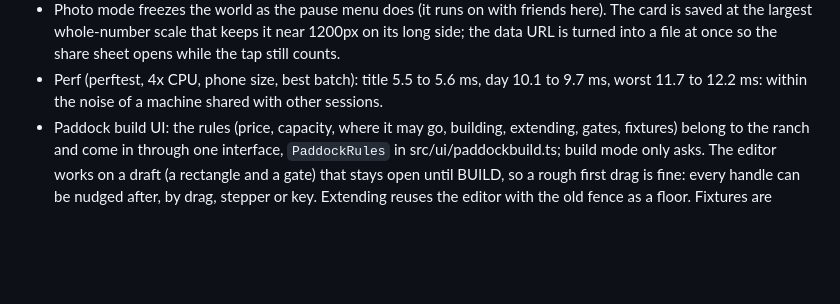
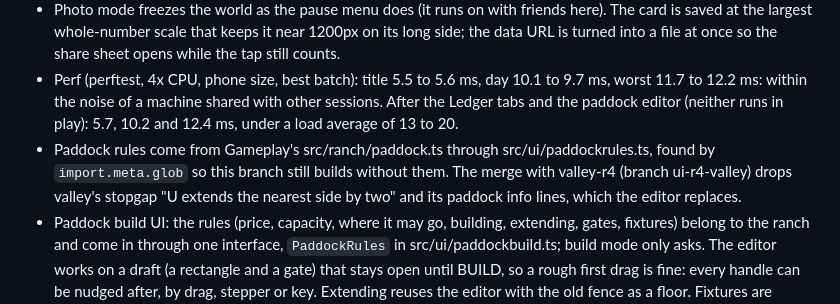
Before and after one commit to Gboneck/come-by, a Markdown page: TASKS.md, the part around the change. Rendered like a GitHub page; blank space fills up the shorter version.

Commit message:
TASKS: perf after the paddock editor; how the paddock rules plug in
Co-Authored-By: Claude Opus 5.5 <noreply@anthropic.com>

```diff
--- a/TASKS.md
+++ b/TASKS.md
@@ -1545,7 +1545,14 @@ another origin are never answered from the cache.
   at once so the share sheet opens while the tap still counts.
 - Perf (perftest, 4x CPU, phone size, best batch): title 5.5 to 5.6 ms,
   day 10.1 to 9.7 ms, worst 11.7 to 12.2 ms: within the noise of a machine
-  shared with other sessions.
+  shared with other sessions. After the Ledger tabs and the paddock editor
+  (neither runs in play): 5.7, 10.2 and 12.4 ms, under a load average of
+  13 to 20.
+- Paddock rules come from Gameplay's src/ranch/paddock.ts through
+  src/ui/paddockrules.ts, found by `import.meta.glob` so this branch still
+  builds without them. The merge with valley-r4 (branch ui-r4-valley)
+  drops valley's stopgap "U extends the nearest side by two" and its
+  paddock info lines, which the editor replaces.
 - Paddock build UI: the rules (price, capacity, where it may go, building,
   extending, gates, fixtures) belong to the ranch and come in through one
   interface, `PaddockRules` in src/ui/paddockbuild.ts; build mode only
```
